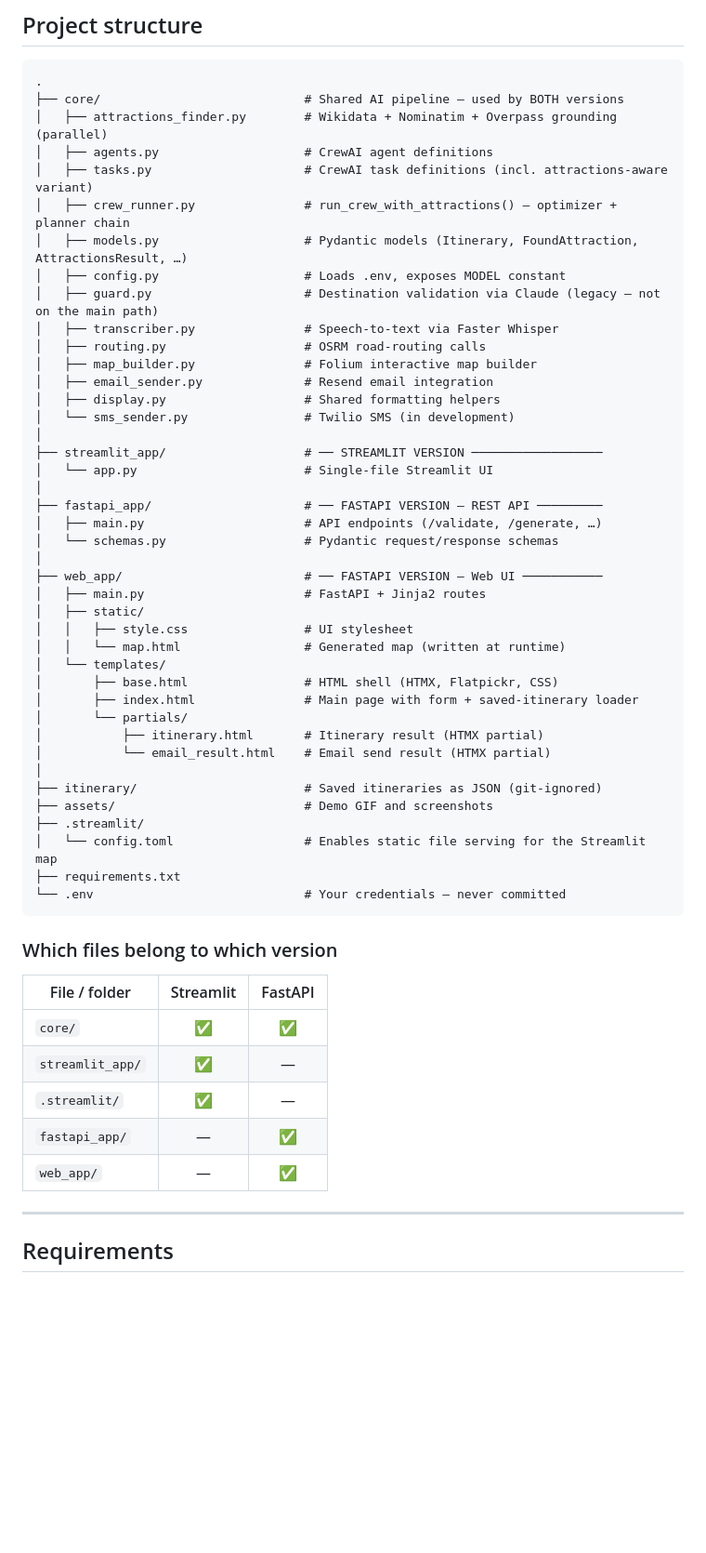
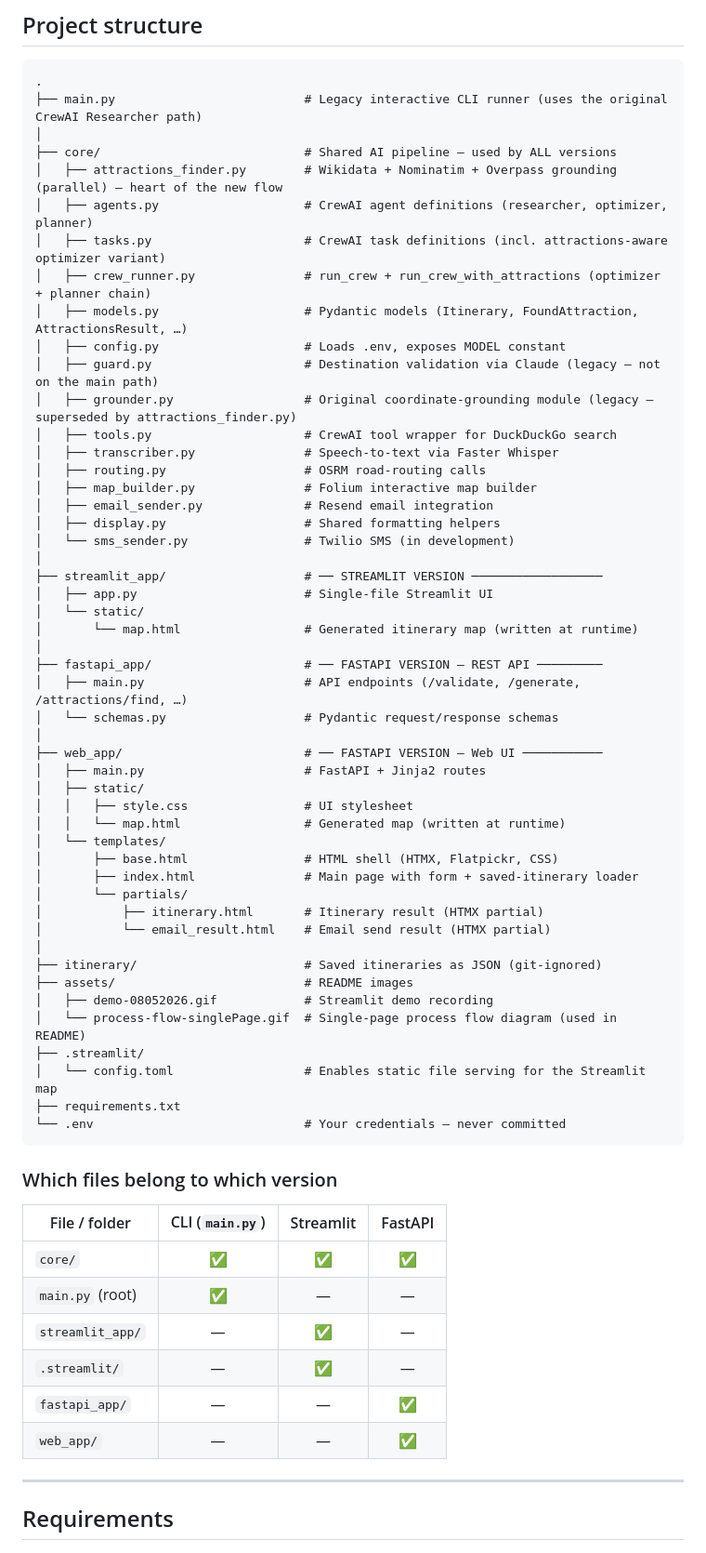
Before and after one commit to dankoz123/custom-trip-advisor, a Markdown page: README.md, the part around one of its changes. Shown at 93% size. Rendered like a GitHub page; blank space fills up the shorter version.

Commit message:
Adjusted README.md

````diff
--- a/README.md
+++ b/README.md
@@ -56,14 +56,18 @@ End-to-end pipeline from `City, Country` input through grounded attractions to t
 
 ```
 .
-├── core/                            # Shared AI pipeline — used by BOTH versions
-│   ├── attractions_finder.py        # Wikidata + Nominatim + Overpass grounding (parallel)
-│   ├── agents.py                    # CrewAI agent definitions
-│   ├── tasks.py                     # CrewAI task definitions (incl. attractions-aware variant)
-│   ├── crew_runner.py               # run_crew_with_attractions() — optimizer + planner chain
+├── main.py                          # Legacy interactive CLI runner (uses the original CrewAI Researcher path)
+│
+├── core/                            # Shared AI pipeline — used by ALL versions
+│   ├── attractions_finder.py        # Wikidata + Nominatim + Overpass grounding (parallel) — heart of the new flow
+│   ├── agents.py                    # CrewAI agent definitions (researcher, optimizer, planner)
+│   ├── tasks.py                     # CrewAI task definitions (incl. attractions-aware optimizer variant)
+│   ├── crew_runner.py               # run_crew + run_crew_with_attractions (optimizer + planner chain)
 │   ├── models.py                    # Pydantic models (Itinerary, FoundAttraction, AttractionsResult, …)
 │   ├── config.py                    # Loads .env, exposes MODEL constant
 │   ├── guard.py                     # Destination validation via Claude (legacy — not on the main path)
+│   ├── grounder.py                  # Original coordinate-grounding module (legacy — superseded by attractions_finder.py)
+│   ├── tools.py                     # CrewAI tool wrapper for DuckDuckGo search
 │   ├── transcriber.py               # Speech-to-text via Faster Whisper
 │   ├── routing.py                   # OSRM road-routing calls
 │   ├── map_builder.py               # Folium interactive map builder
@@ -72,10 +76,12 @@ End-to-end pipeline from `City, Country` input through grounded attractions to t
 │   └── sms_sender.py                # Twilio SMS (in development)
 │
 ├── streamlit_app/                   # ── STREAMLIT VERSION ──────────────────
-│   └── app.py                       # Single-file Streamlit UI
+│   ├── app.py                       # Single-file Streamlit UI
+│   └── static/
+│       └── map.html                 # Generated itinerary map (written at runtime)
 │
 ├── fastapi_app/                     # ── FASTAPI VERSION — REST API ─────────
-│   ├── main.py                      # API endpoints (/validate, /generate, …)
+│   ├── main.py                      # API endpoints (/validate, /generate, /attractions/find, …)
 │   └── schemas.py                   # Pydantic request/response schemas
 │
 ├── web_app/                         # ── FASTAPI VERSION — Web UI ───────────
@@ -91,7 +97,9 @@ End-to-end pipeline from `City, Country` input through grounded attractions to t
 │           └── email_result.html    # Email send result (HTMX partial)
 │
 ├── itinerary/                       # Saved itineraries as JSON (git-ignored)
-├── assets/                          # Demo GIF and screenshots
+├── assets/                          # README images
+│   ├── demo-08052026.gif            # Streamlit demo recording
+│   └── process-flow-singlePage.gif  # Single-page process flow diagram (used in README)
 ├── .streamlit/
 │   └── config.toml                  # Enables static file serving for the Streamlit map
 ├── requirements.txt
@@ -100,13 +108,14 @@ End-to-end pipeline from `City, Country` input through grounded attractions to t
 
 ### Which files belong to which version
 
-| File / folder | Streamlit | FastAPI |
-|---|:---:|:---:|
-| `core/` | ✅ | ✅ |
-| `streamlit_app/` | ✅ | — |
-| `.streamlit/` | ✅ | — |
-| `fastapi_app/` | — | ✅ |
-| `web_app/` | — | ✅ |
+| File / folder | CLI (`main.py`) | Streamlit | FastAPI |
+|---|:---:|:---:|:---:|
+| `core/` | ✅ | ✅ | ✅ |
+| `main.py` (root) | ✅ | — | — |
+| `streamlit_app/` | — | ✅ | — |
+| `.streamlit/` | — | ✅ | — |
+| `fastapi_app/` | — | — | ✅ |
+| `web_app/` | — | — | ✅ |
 
 ---
 
````
Also changed, not shown: other parts of README.md (+12 -0 lines).
